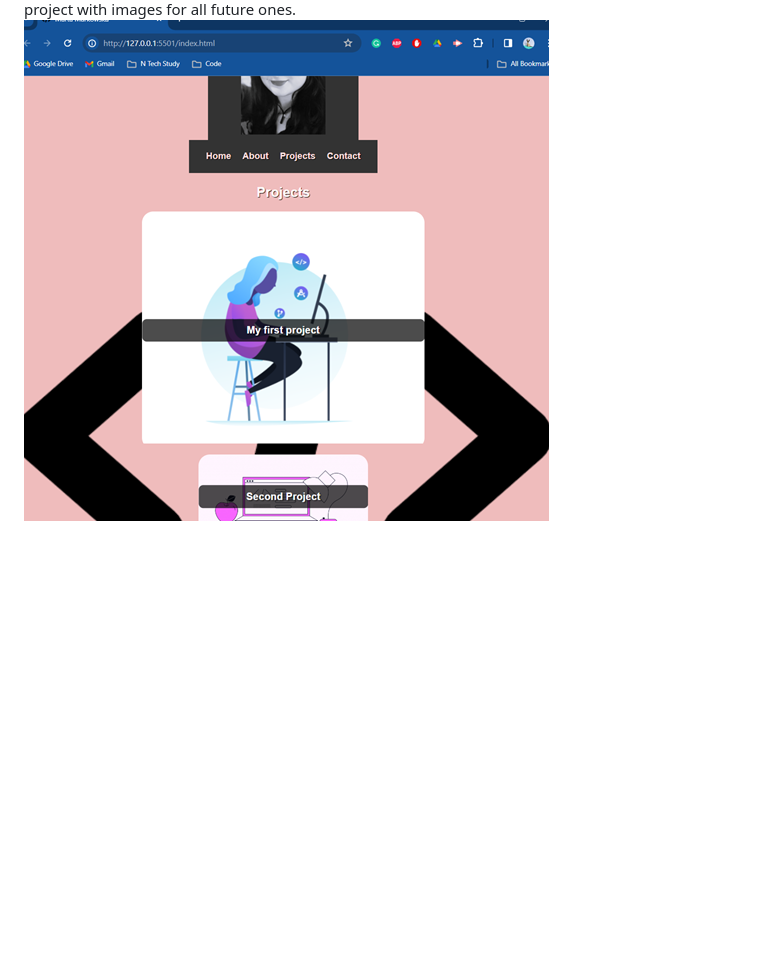
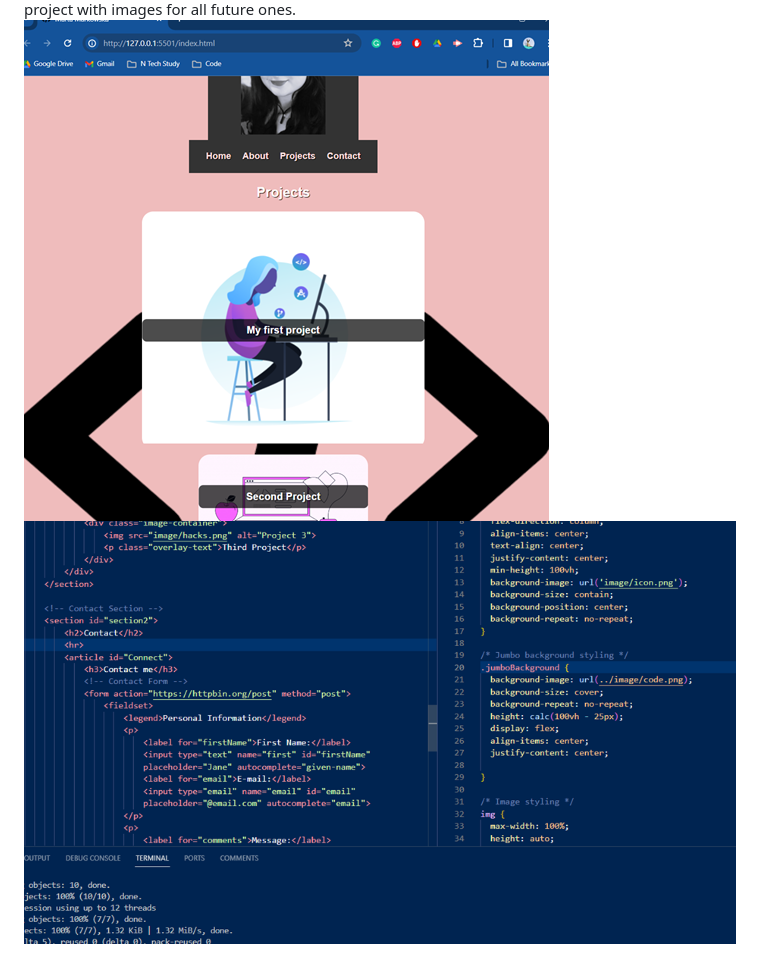
Before and after one commit to Maeldeis/Bootstrap-Portfolio, a Markdown page: README.md, the part around the change printed below. GitHub-like rendering; pictures changed too: image/comments.png (added); blank space fills up the shorter version.

Commit message:
added comments to readme file

```diff
--- a/README.md
+++ b/README.md
@@ -17,2 +17,3 @@ This revised code incorporates the suggested improvements for color variables, f
 This is the new base I am starting from - added my first project with images for all future ones.
-![Alt text](image/newhome.png)
+![New homepage](image/newhome.png)
+![Alt text](image/comments.png)
```
Also changed, not shown: other parts of README.md (+1 -1 lines), image-1.png (added).
